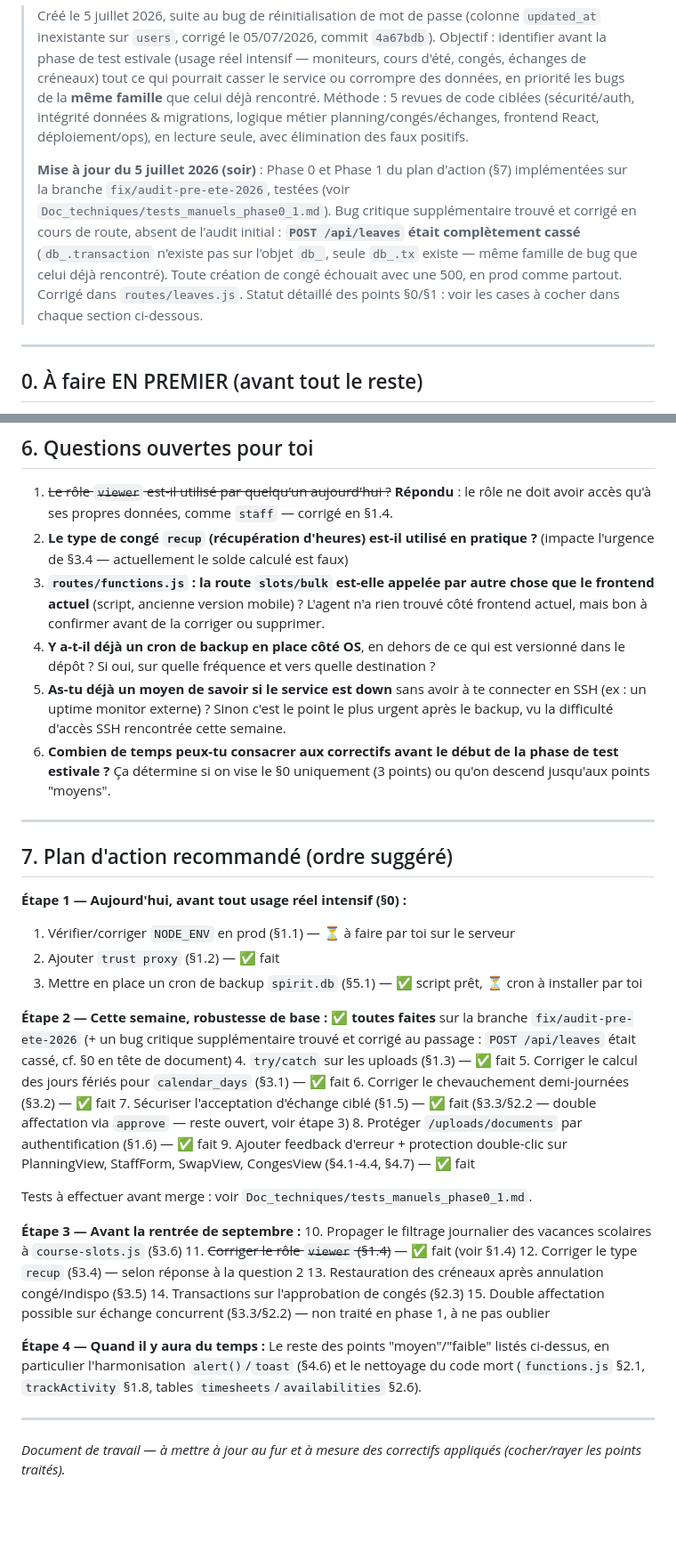
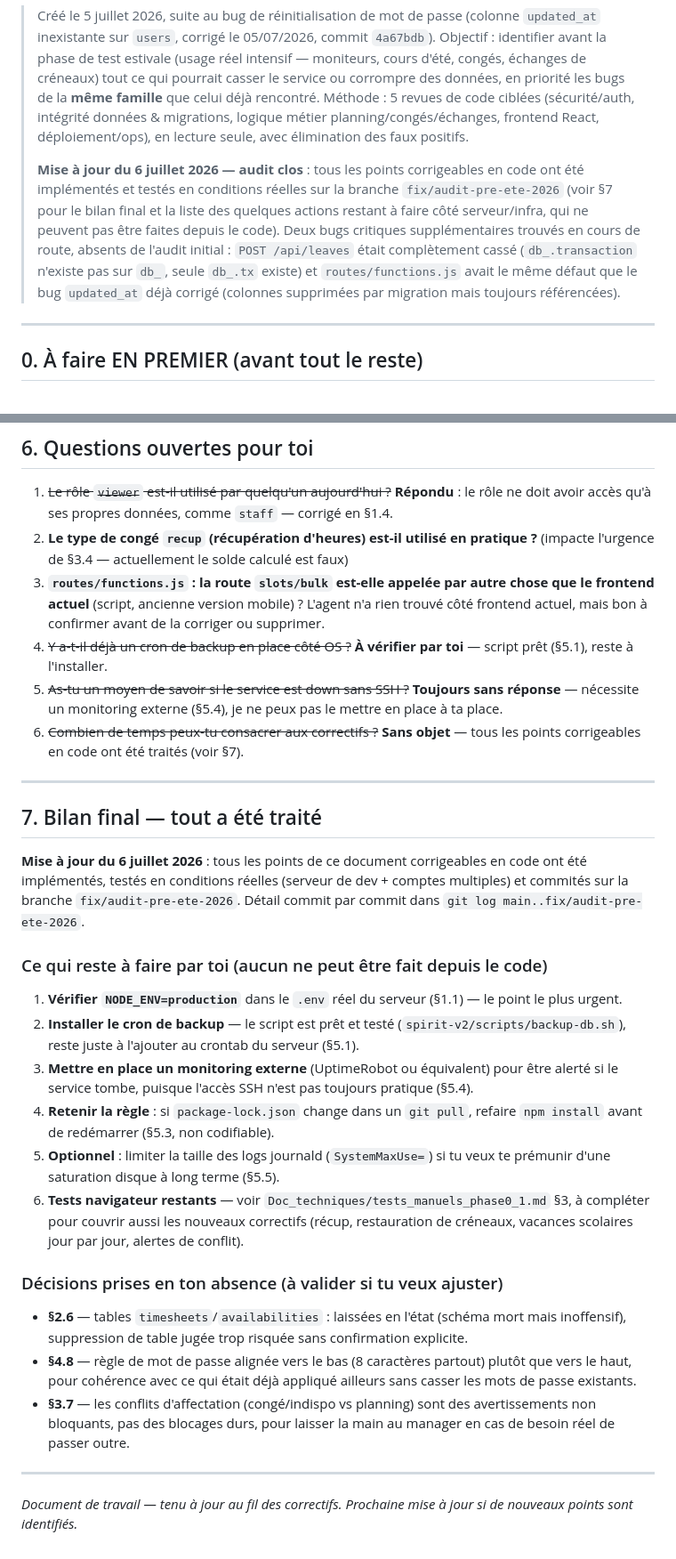
Before and after one commit to BxN-26/Mineral_Plan, a Markdown page: Doc_techniques/audit_pre_ete_2026.md, 2 parts joined by grey strips. Shown at 89% size. Drawn GitHub-style; blank space fills up the shorter version.

```diff
--- a/Doc_techniques/audit_pre_ete_2026.md
+++ b/Doc_techniques/audit_pre_ete_2026.md
@@ -4,13 +4,13 @@
 > Objectif : identifier avant la phase de test estivale (usage réel intensif — moniteurs, cours d'été, congés, échanges de créneaux) tout ce qui pourrait casser le service ou corrompre des données, en priorité les bugs de la **même famille** que celui déjà rencontré.
 > Méthode : 5 revues de code ciblées (sécurité/auth, intégrité données & migrations, logique métier planning/congés/échanges, frontend React, déploiement/ops), en lecture seule, avec élimination des faux positifs.
 >
-> **Mise à jour du 5 juillet 2026 (soir)** : Phase 0 et Phase 1 du plan d'action (§7) implémentées sur
-> la branche `fix/audit-pre-ete-2026`, testées (voir `Doc_techniques/tests_manuels_phase0_1.md`).
-> Bug critique supplémentaire trouvé et corrigé en cours de route, absent de l'audit initial :
-> **`POST /api/leaves` était complètement cassé** (`db_.transaction` n'existe pas sur l'objet `db_`,
-> seule `db_.tx` existe — même famille de bug que celui déjà rencontré). Toute création de congé
-> échouait avec une 500, en prod comme partout. Corrigé dans `routes/leaves.js`.
-> Statut détaillé des points §0/§1 : voir les cases à cocher dans chaque section ci-dessous.
+> **Mise à jour du 6 juillet 2026 — audit clos** : tous les points corrigeables en code ont été
+> implémentés et testés en conditions réelles sur la branche `fix/audit-pre-ete-2026` (voir §7 pour
+> le bilan final et la liste des quelques actions restant à faire côté serveur/infra, qui ne
+> peuvent pas être faites depuis le code). Deux bugs critiques supplémentaires trouvés en cours de
+> route, absents de l'audit initial : `POST /api/leaves` était complètement cassé (`db_.transaction`
+> n'existe pas sur `db_`, seule `db_.tx` existe) et `routes/functions.js` avait le même défaut que le
+> bug `updated_at` déjà corrigé (colonnes supprimées par migration mais toujours référencées).
 
 ---
 
@@ -349,41 +313,31 @@ Si la version Node du VPS change (mise à jour système) sans `npm install` derr
 1. ~~Le rôle `viewer` est-il utilisé par quelqu'un aujourd'hui ?~~ **Répondu** : le rôle ne doit avoir accès qu'à ses propres données, comme `staff` — corrigé en §1.4.
 2. **Le type de congé `recup` (récupération d'heures) est-il utilisé en pratique ?** (impacte l'urgence de §3.4 — actuellement le solde calculé est faux)
 3. **`routes/functions.js` : la route `slots/bulk` est-elle appelée par autre chose que le frontend actuel** (script, ancienne version mobile) ? L'agent n'a rien trouvé côté frontend actuel, mais bon à confirmer avant de la corriger ou supprimer.
-4. **Y a-t-il déjà un cron de backup en place côté OS**, en dehors de ce qui est versionné dans le dépôt ? Si oui, sur quelle fréquence et vers quelle destination ?
-5. **As-tu déjà un moyen de savoir si le service est down** sans avoir à te connecter en SSH (ex : un uptime monitor externe) ? Sinon c'est le point le plus urgent après le backup, vu la difficulté d'accès SSH rencontrée cette semaine.
-6. **Combien de temps peux-tu consacrer aux correctifs avant le début de la phase de test estivale ?** Ça détermine si on vise le §0 uniquement (3 points) ou qu'on descend jusqu'aux points "moyens".
+4. ~~Y a-t-il déjà un cron de backup en place côté OS ?~~ **À vérifier par toi** — script prêt (§5.1), reste à l'installer.
+5. ~~As-tu un moyen de savoir si le service est down sans SSH ?~~ **Toujours sans réponse** — nécessite un monitoring externe (§5.4), je ne peux pas le mettre en place à ta place.
+6. ~~Combien de temps peux-tu consacrer aux correctifs ?~~ **Sans objet** — tous les points corrigeables en code ont été traités (voir §7).
 
 ---
 
-## 7. Plan d'action recommandé (ordre suggéré)
+## 7. Bilan final — tout a été traité
 
-**Étape 1 — Aujourd'hui, avant tout usage réel intensif (§0) :**
-1. Vérifier/corriger `NODE_ENV` en prod (§1.1) — ⏳ à faire par toi sur le serveur
-2. Ajouter `trust proxy` (§1.2) — ✅ fait
-3. Mettre en place un cron de backup `spirit.db` (§5.1) — ✅ script prêt, ⏳ cron à installer par toi
+**Mise à jour du 6 juillet 2026** : tous les points de ce document corrigeables en code ont été implémentés, testés en conditions réelles (serveur de dev + comptes multiples) et commités sur la branche `fix/audit-pre-ete-2026`. Détail commit par commit dans `git log main..fix/audit-pre-ete-2026`.
 
-**Étape 2 — Cette semaine, robustesse de base :** ✅ **toutes faites** sur la branche `fix/audit-pre-ete-2026`
-(+ un bug critique supplémentaire trouvé et corrigé au passage : `POST /api/leaves` était cassé, cf. §0 en tête de document)
-4. `try/catch` sur les uploads (§1.3) — ✅ fait
-5. Corriger le calcul des jours fériés pour `calendar_days` (§3.1) — ✅ fait
-6. Corriger le chevauchement demi-journées (§3.2) — ✅ fait
-7. Sécuriser l'acceptation d'échange ciblé (§1.5) — ✅ fait (§3.3/§2.2 — double affectation via `approve` — reste ouvert, voir étape 3)
-8. Protéger `/uploads/documents` par authentification (§1.6) — ✅ fait
-9. Ajouter feedback d'erreur + protection double-clic sur PlanningView, StaffForm, SwapView, CongesView (§4.1-4.4, §4.7) — ✅ fait
+### Ce qui reste à faire par toi (aucun ne peut être fait depuis le code)
 
-Tests à effectuer avant merge : voir `Doc_techniques/tests_manuels_phase0_1.md`.
+1. **Vérifier `NODE_ENV=production`** dans le `.env` réel du serveur (§1.1) — le point le plus urgent.
+2. **Installer le cron de backup** — le script est prêt et testé (`spirit-v2/scripts/backup-db.sh`), reste juste à l'ajouter au crontab du serveur (§5.1).
+3. **Mettre en place un monitoring externe** (UptimeRobot ou équivalent) pour être alerté si le service tombe, puisque l'accès SSH n'est pas toujours pratique (§5.4).
+4. **Retenir la règle** : si `package-lock.json` change dans un `git pull`, refaire `npm install` avant de redémarrer (§5.3, non codifiable).
+5. **Optionnel** : limiter la taille des logs journald (`SystemMaxUse=`) si tu veux te prémunir d'une saturation disque à long terme (§5.5).
+6. **Tests navigateur restants** — voir `Doc_techniques/tests_manuels_phase0_1.md` §3, à compléter pour couvrir aussi les nouveaux correctifs (récup, restauration de créneaux, vacances scolaires jour par jour, alertes de conflit).
 
-**Étape 3 — Avant la rentrée de septembre :**
-10. Propager le filtrage journalier des vacances scolaires à `course-slots.js` (§3.6)
-11. ~~Corriger le rôle `viewer` (§1.4)~~ — ✅ fait (voir §1.4)
-12. Corriger le type `recup` (§3.4) — selon réponse à la question 2
-13. Restauration des créneaux après annulation congé/indispo (§3.5)
-14. Transactions sur l'approbation de congés (§2.3)
-15. Double affectation possible sur échange concurrent (§3.3/§2.2) — non traité en phase 1, à ne pas oublier
+### Décisions prises en ton absence (à valider si tu veux ajuster)
 
-**Étape 4 — Quand il y aura du temps :**
-Le reste des points "moyen"/"faible" listés ci-dessus, en particulier l'harmonisation `alert()`/`toast` (§4.6) et le nettoyage du code mort (`functions.js` §2.1, `trackActivity` §1.8, tables `timesheets`/`availabilities` §2.6).
+- **§2.6** — tables `timesheets`/`availabilities` : laissées en l'état (schéma mort mais inoffensif), suppression de table jugée trop risquée sans confirmation explicite.
+- **§4.8** — règle de mot de passe alignée vers le bas (8 caractères partout) plutôt que vers le haut, pour cohérence avec ce qui était déjà appliqué ailleurs sans casser les mots de passe existants.
+- **§3.7** — les conflits d'affectation (congé/indispo vs planning) sont des avertissements non bloquants, pas des blocages durs, pour laisser la main au manager en cas de besoin réel de passer outre.
 
 ---
 
-*Document de travail — à mettre à jour au fur et à mesure des correctifs appliqués (cocher/rayer les points traités).*
+*Document de travail — tenu à jour au fil des correctifs. Prochaine mise à jour si de nouveaux points sont identifiés.*
```
Also changed, not shown: other parts of Doc_techniques/audit_pre_ete_2026.md (+63 -99 lines).
